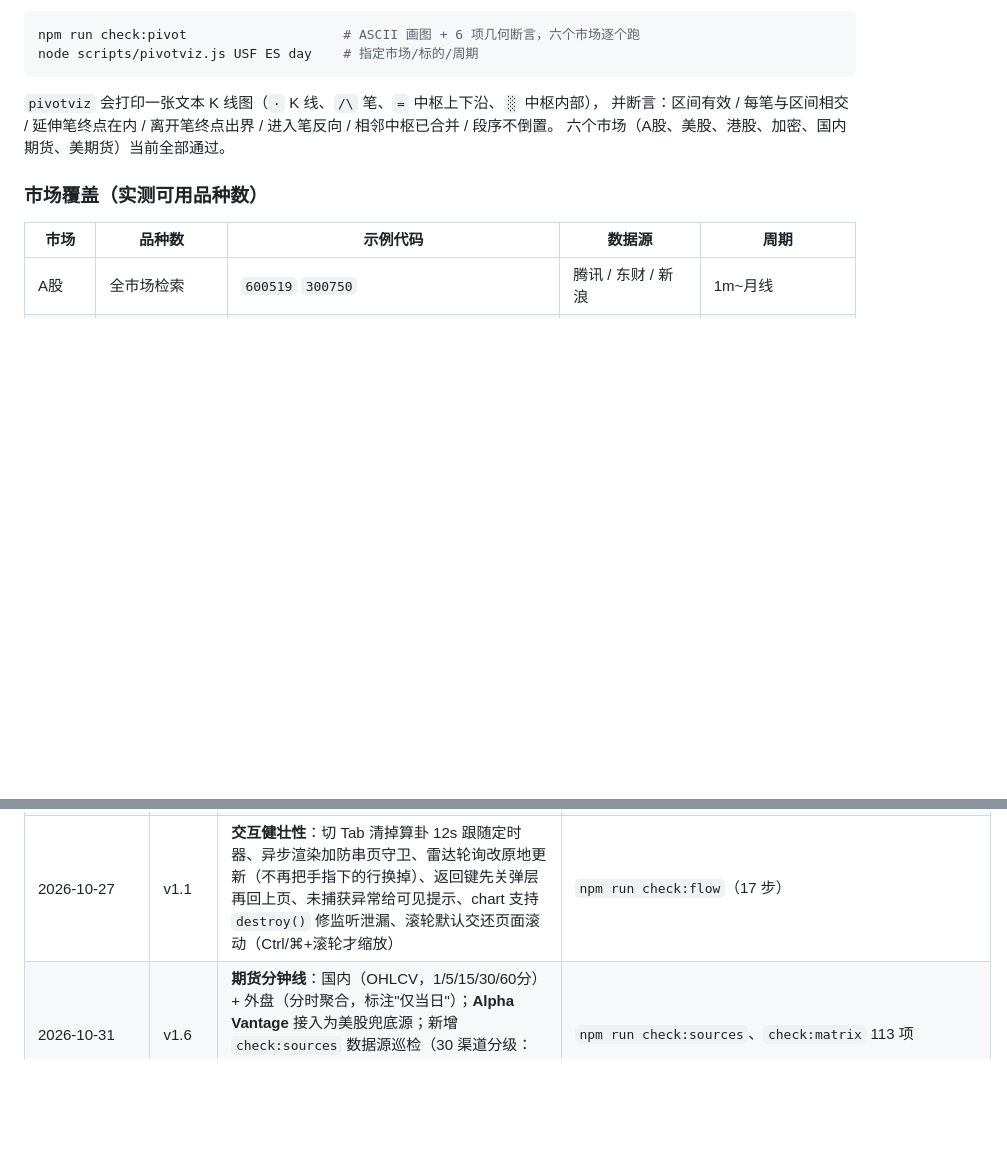
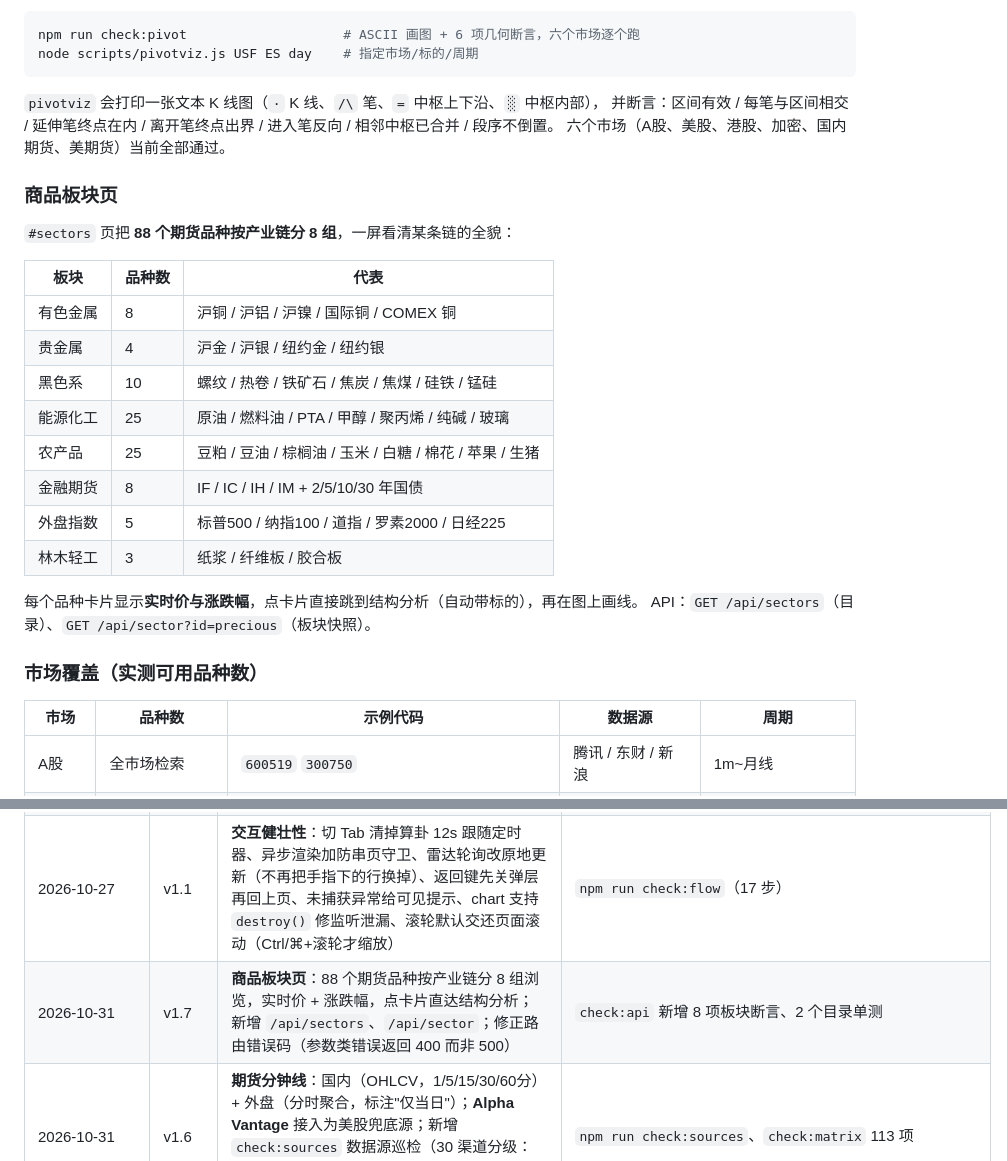
Before and after one commit to JustinGongjj/chan-structure-workstation, a Markdown page: README.md, 2 parts joined by grey strips. Drawn GitHub-style; blank space fills up the shorter version.

Commit message:
docs: sectors page

```diff
--- a/README.md
+++ b/README.md
@@ -281,6 +281,24 @@ node scripts/pivotviz.js USF ES day    # 指定市场/标的/周期
 并断言：区间有效 / 每笔与区间相交 / 延伸笔终点在内 / 离开笔终点出界 / 进入笔反向 / 相邻中枢已合并 / 段序不倒置。
 六个市场（A股、美股、港股、加密、国内期货、美期货）当前全部通过。
 
+### 商品板块页
+
+`#sectors` 页把 **88 个期货品种按产业链分 8 组**，一屏看清某条链的全貌：
+
+| 板块 | 品种数 | 代表 |
+| --- | --- | --- |
+| 有色金属 | 8 | 沪铜 / 沪铝 / 沪镍 / 国际铜 / COMEX 铜 |
+| 贵金属 | 4 | 沪金 / 沪银 / 纽约金 / 纽约银 |
+| 黑色系 | 10 | 螺纹 / 热卷 / 铁矿石 / 焦炭 / 焦煤 / 硅铁 / 锰硅 |
+| 能源化工 | 25 | 原油 / 燃料油 / PTA / 甲醇 / 聚丙烯 / 纯碱 / 玻璃 |
+| 农产品 | 25 | 豆粕 / 豆油 / 棕榈油 / 玉米 / 白糖 / 棉花 / 苹果 / 生猪 |
+| 金融期货 | 8 | IF / IC / IH / IM + 2/5/10/30 年国债 |
+| 外盘指数 | 5 | 标普500 / 纳指100 / 道指 / 罗素2000 / 日经225 |
+| 林木轻工 | 3 | 纸浆 / 纤维板 / 胶合板 |
+
+每个品种卡片显示**实时价与涨跌幅**，点卡片直接跳到结构分析（自动带标的），再在图上画线。
+API：`GET /api/sectors`（目录）、`GET /api/sector?id=precious`（板块快照）。
+
 ### 市场覆盖（实测可用品种数）
 
 | 市场 | 品种数 | 示例代码 | 数据源 | 周期 |
@@ -424,6 +442,7 @@ space/                Hugging Face Space (Docker SDK)
 | 2026-10-27 | v1.1 | **弹层两层框架冲突**：`.view{z-index:5000}` 把页面压到弹层之上（文字叠在一起）；元素级 `button{width:100%}` 把弹层标题挤成 0 宽。同时修 toast 被 `.ios/.md .toast` 顶出屏幕、`.btn` 被 F7 的 `--f7-button-height` 裁字 | `npm run check:sheet`（48 组断言：背景/层级/零宽/超宽） |
 | 2026-10-27 | v1.1 | **服务端加固**：自选池原子写（tmp+rename）、空表不再回退默认、垃圾代码被拒（先取行情校验）、60 个上限、并发重复二次校验、写接口去掉 `Access-Control-Allow-Origin:*` | `npm run check:api`（含"去重被正确拒绝"与"垃圾代码被拒"） |
 | 2026-10-27 | v1.1 | **交互健壮性**：切 Tab 清掉算卦 12s 跟随定时器、异步渲染加防串页守卫、雷达轮询改原地更新（不再把手指下的行换掉）、返回键先关弹层再回上页、未捕获异常给可见提示、chart 支持 `destroy()` 修监听泄漏、滚轮默认交还页面滚动（Ctrl/⌘+滚轮才缩放） | `npm run check:flow`（17 步） |
+| 2026-10-31 | v1.7 | **商品板块页**：88 个期货品种按产业链分 8 组浏览，实时价 + 涨跌幅，点卡片直达结构分析；新增 `/api/sectors`、`/api/sector`；修正路由错误码（参数类错误返回 400 而非 500） | `check:api` 新增 8 项板块断言、2 个目录单测 |
 | 2026-10-31 | v1.6 | **期货分钟线**：国内（OHLCV，1/5/15/30/60分）+ 外盘（分时聚合，标注"仅当日"）；**Alpha Vantage** 接入为美股兜底源；新增 `check:sources` 数据源巡检（30 渠道分级：17 可用 / 7 需 key / 6 不可达）；确认 **TradingView 全域不可达**并留档 | `npm run check:sources`、`check:matrix` 113 项 |
 | 2026-10-30 | v1.5 | **数据覆盖面大扩**：国内期货 68 个主力 + 外盘 23 个（实测筛选，剔除新浪残档品种）；加密搜索接 Binance 519 对 + 中文别名（以太坊/狗狗币…）；商品中文名（黄金/铜/原油/国债…）多市场命中；接入 Gold-API 做贵金属现货交叉校验；新增**新鲜度校验**拒绝 2019 残档；新增 `check:matrix` 108 项全链路矩阵 | `npm run check:matrix` |
 | 2026-10-30 | v1.5 | **先选标的再看图**：结构分析页进入时先展示六市场热门标的 + 搜索，选定后才建图，避免"空白图无从下手"；手机端市场栏同步补期货 | Playwright 实测：选择器→图表互斥、选定后标题变 `CNF · RB0 · 日线`、画线落库 |
```
